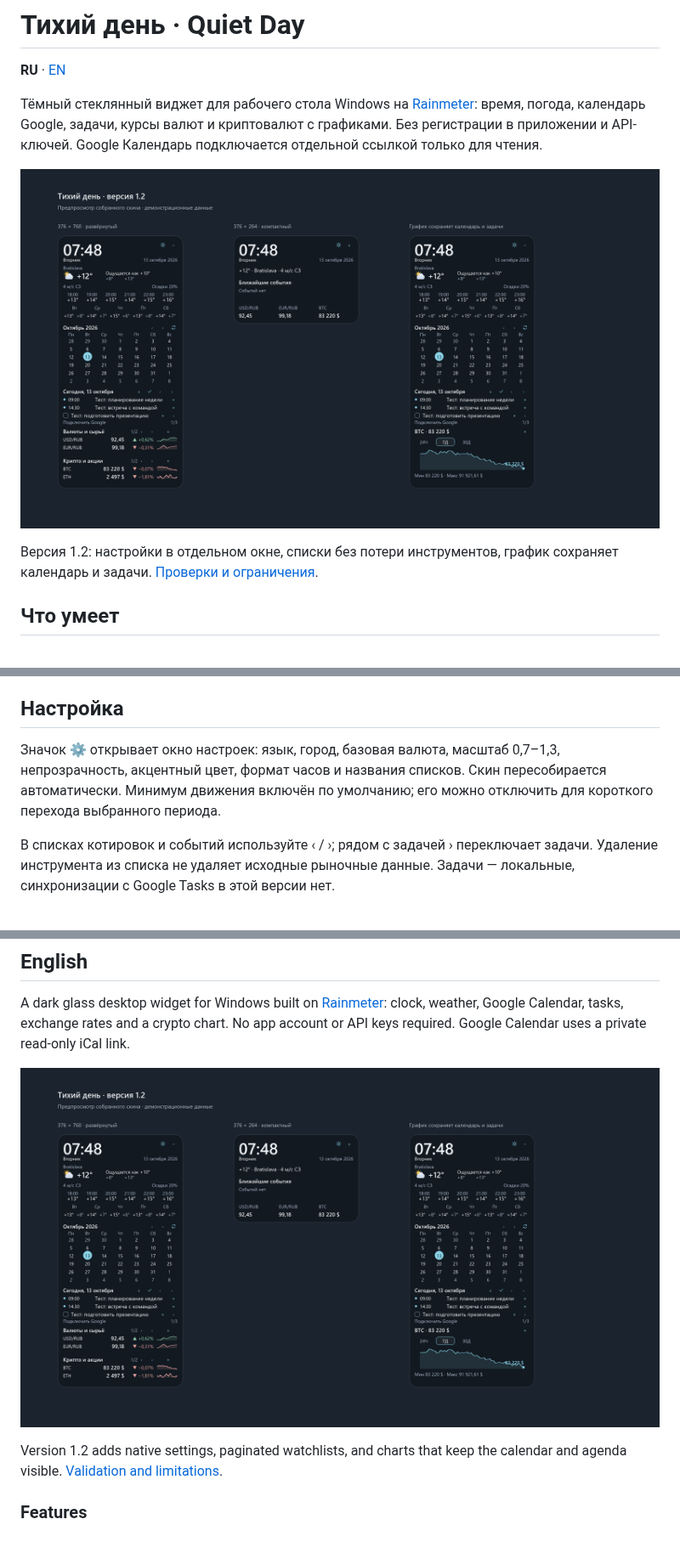
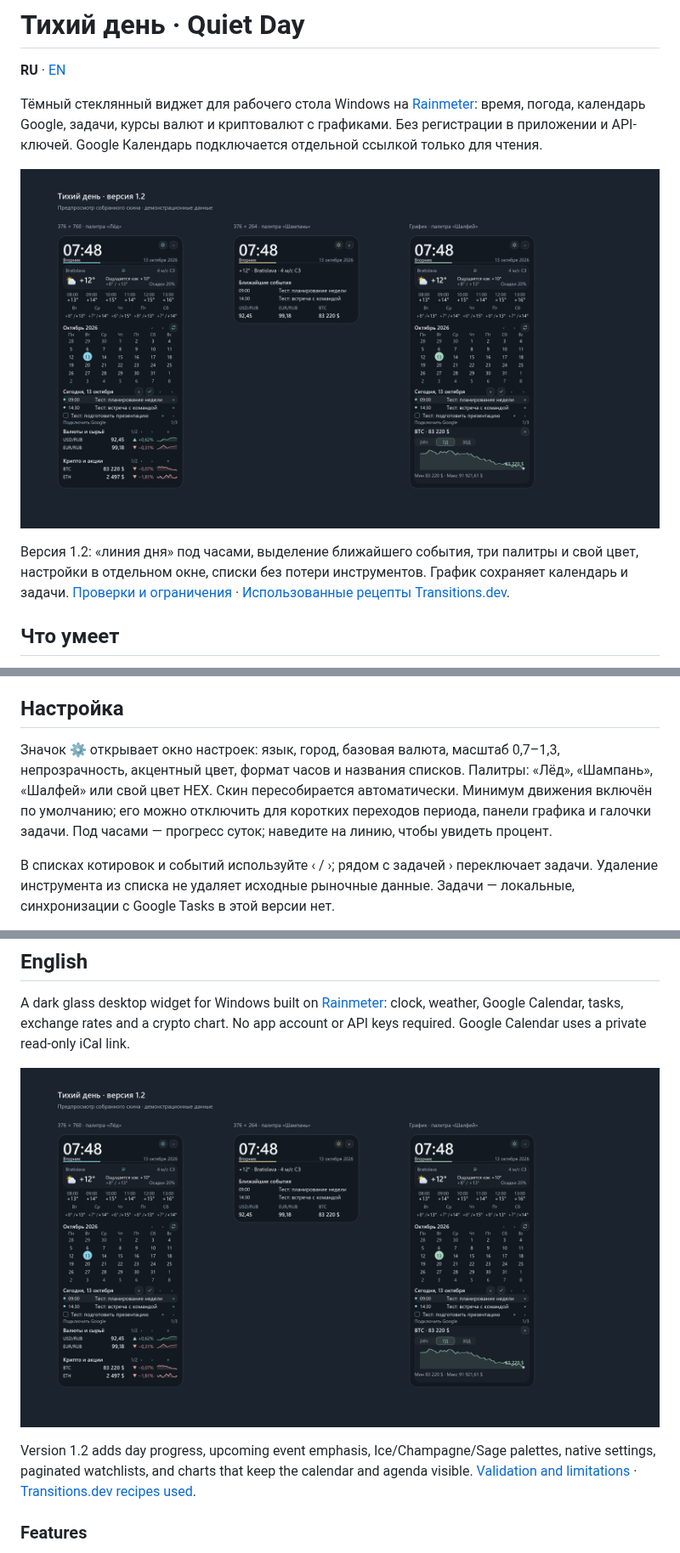
Before and after one commit to Mark11Butko/tihiy-den, a Markdown page: README.md, 3 parts joined by grey strips. Shown at 85% size. GitHub-like rendering; pictures changed too: docs/preview-v1.2.png.

Commit message:
Polish day timeline, palettes and native transitions

```diff
--- a/README.md
+++ b/README.md
@@ -6,7 +6,7 @@
 
 ![Предпросмотр с демонстрационными данными](docs/preview-v1.2.png)
 
-Версия 1.2: настройки в отдельном окне, списки без потери инструментов, график сохраняет календарь и задачи. [Проверки и ограничения](docs/VALIDATION.md).
+Версия 1.2: «линия дня» под часами, выделение ближайшего события, три палитры и свой цвет, настройки в отдельном окне, списки без потери инструментов. График сохраняет календарь и задачи. [Проверки и ограничения](docs/VALIDATION.md) · [Использованные рецепты Transitions.dev](docs/MOTION.md).
 
 ## Что умеет
 - Погода: сейчас, по часам, на 5 дней. **Город меняется кликом по названию** — вводите «Вена» или «Paris, US». Источник Open-Meteo, а если он не отвечает — автоматически met.no
@@ -39,7 +39,7 @@ powershell -ExecutionPolicy Bypass -File install.ps1
 Адрес — это ключ доступа к календарю: **не публикуйте его**. Файл `calendars.txt` лежит только у вас на компьютере и в репозиторий не попадает (`.gitignore`).
 
 ## Настройка
-Значок ⚙ открывает окно настроек: язык, город, базовая валюта, масштаб 0,7–1,3, непрозрачность, акцентный цвет, формат часов и названия списков. Скин пересобирается автоматически. Минимум движения включён по умолчанию; его можно отключить для короткого перехода выбранного периода.
+Значок ⚙ открывает окно настроек: язык, город, базовая валюта, масштаб 0,7–1,3, непрозрачность, акцентный цвет, формат часов и названия списков. Палитры: «Лёд», «Шампань», «Шалфей» или свой цвет HEX. Скин пересобирается автоматически. Минимум движения включён по умолчанию; его можно отключить для коротких переходов периода, панели графика и галочки задачи. Под часами — прогресс суток; наведите на линию, чтобы увидеть процент.
 
 В списках котировок и событий используйте ‹ / ›; рядом с задачей › переключает задачи. Удаление инструмента из списка не удаляет исходные рыночные данные. Задачи — локальные, синхронизации с Google Tasks в этой версии нет.
 
@@ -66,7 +66,7 @@ A dark glass desktop widget for Windows built on [Rainmeter](https://www.rainmet
 
 ![Synthetic preview](docs/preview-v1.2.png)
 
-Version 1.2 adds native settings, paginated watchlists, and charts that keep the calendar and agenda visible. [Validation and limitations](docs/VALIDATION.md).
+Version 1.2 adds day progress, upcoming event emphasis, Ice/Champagne/Sage palettes, native settings, paginated watchlists, and charts that keep the calendar and agenda visible. [Validation and limitations](docs/VALIDATION.md) · [Transitions.dev recipes used](docs/MOTION.md).
 
 ### Features
 - Weather: now, hourly, 5-day forecast. **Change the city by clicking its name** — type "Vienna" or "Paris, US" and wait for the lookup. Open-Meteo, with automatic fallback to met.no
```
Also changed, not shown: docs/MOTION.md (+12 -6 lines), docs/VALIDATION.md (+9 -5 lines), 7 other files.
